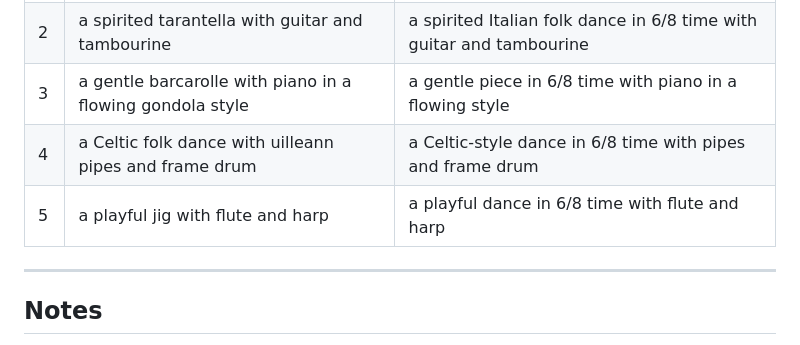
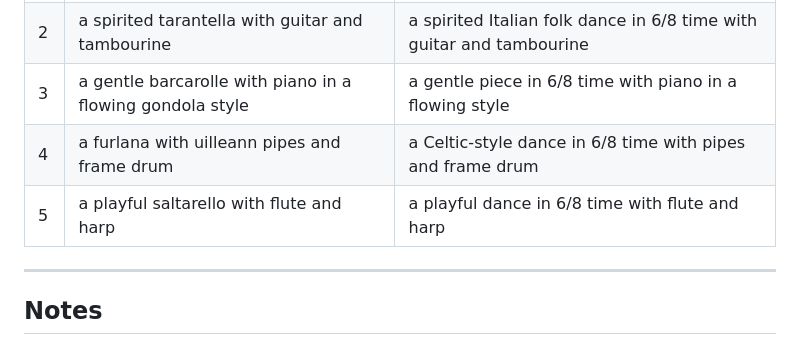
Before and after one commit to QiChengJin/beyond-4-4-text-to-music, a Markdown page: prompts.md, the part around the change. Rendered like a GitHub page.

Commit message:
update prompts

```diff
--- a/prompts.md
+++ b/prompts.md
@@ -59,8 +59,8 @@ Each row is a matched pair — identical instrumentation and mood, differing onl
 | 1 | a lively Irish jig with fiddle and bodhrán | a lively dance in 6/8 time with fiddle and bodhrán |
 | 2 | a spirited tarantella with guitar and tambourine | a spirited Italian folk dance in 6/8 time with guitar and tambourine |
 | 3 | a gentle barcarolle with piano in a flowing gondola style | a gentle piece in 6/8 time with piano in a flowing style |
-| 4 | a Celtic folk dance with uilleann pipes and frame drum | a Celtic-style dance in 6/8 time with pipes and frame drum |
-| 5 | a playful jig with flute and harp | a playful dance in 6/8 time with flute and harp |
+| 4 | a furlana with uilleann pipes and frame drum | a Celtic-style dance in 6/8 time with pipes and frame drum |
+| 5 | a playful saltarello with flute and harp | a playful dance in 6/8 time with flute and harp |
 
 ---
 
```
